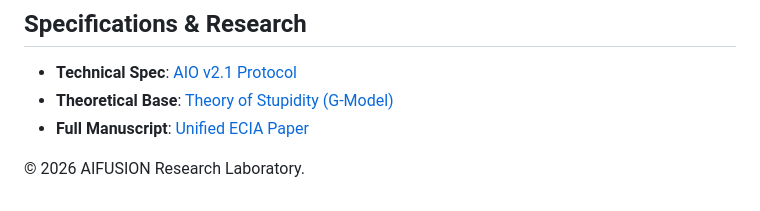
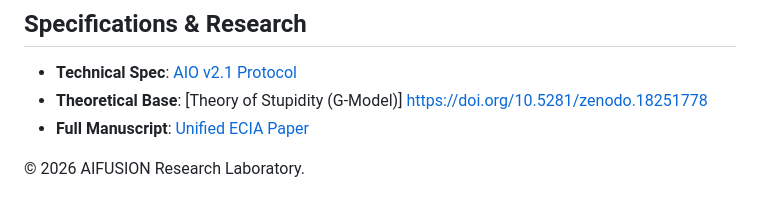
Before and after one commit to bricsin4u/AIO-research, a Markdown page: README.md, the part around the change. Rendered like a GitHub page.

```diff
--- a/README.md
+++ b/README.md
@@ -69,7 +69,7 @@ Deploy AIO in minutes using our ecosystem plugins:
 ## Specifications & Research
 
 - **Technical Spec**: [AIO v2.1 Protocol](specs/aio-schema-v2.1.md)
-- **Theoretical Base**: [Theory of Stupidity (G-Model)]([https://aifusion.ru/research/theory-of-stupidity/index.html])
+- **Theoretical Base**: [Theory of Stupidity (G-Model)] https://doi.org/10.5281/zenodo.18251778
 - **Full Manuscript**: [Unified ECIA Paper](private_manuscript/Unified_AIO_ECR_Paper.md)
 
 &copy; 2026 AIFUSION Research Laboratory.
```
